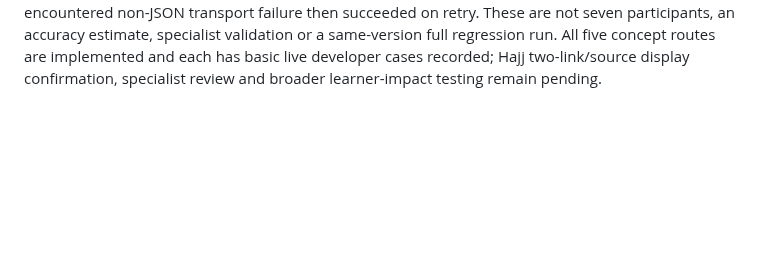
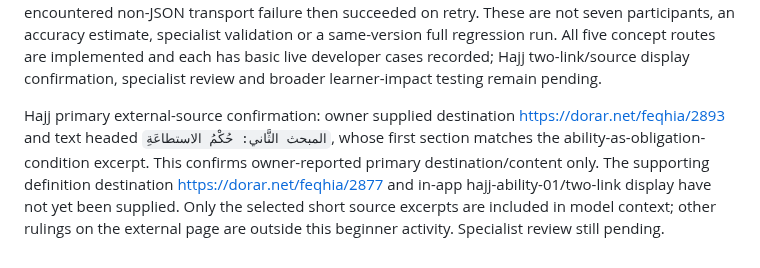
Before and after one commit to osama-ali35/baseera, a Markdown page: CHALLENGE_CHANGELOG.md, the part around the change. GitHub-like rendering; blank space fills up the shorter version.

Commit message:
Record Hajj ability external source confirmation

```diff
--- a/CHALLENGE_CHANGELOG.md
+++ b/CHALLENGE_CHANGELOG.md
@@ -173,3 +173,5 @@ Live Hajj injected-instruction check, owner-transcribed output: requested touris
 Live Hajj unclear-answer check, owner-transcribed output: requested input `I am not sure what Hajj means.` returned unclear. Output identified that no clear explanation was provided, invited explanation based on the lesson, and prompted pilgrimage to Makkah and ability as a condition for obligation without assuming understanding. All fields populated; source panel not supplied. Developer check only, not learner-impact evidence or specialist review.
 
 Live Hajj unrelated-topic check, owner-transcribed output: requested solar-panel question returned out_of_scope. Output identified the unrelated topic, did not explain solar panels, and redirected to Hajj as worship and obligation conditions. All fields populated; source panel not supplied. Seven distinct Hajj developer inputs now have observed intended classifications across iterative versions: complete, partial, misconception, personal referral, injection, unclear and unrelated. The partial case initially demanded redundant worship wording and passed on retest; personal-case attempt initially encountered non-JSON transport failure then succeeded on retry. These are not seven participants, an accuracy estimate, specialist validation or a same-version full regression run. All five concept routes are implemented and each has basic live developer cases recorded; Hajj two-link/source display confirmation, specialist review and broader learner-impact testing remain pending.
+
+Hajj primary external-source confirmation: owner supplied destination https://dorar.net/feqhia/2893 and text headed `المبحث الثَّاني: حُكْمُ الاستطاعَةِ`, whose first section matches the ability-as-obligation-condition excerpt. This confirms owner-reported primary destination/content only. The supporting definition destination https://dorar.net/feqhia/2877 and in-app hajj-ability-01/two-link display have not yet been supplied. Only the selected short source excerpts are included in model context; other rulings on the external page are outside this beginner activity. Specialist review still pending.
```
